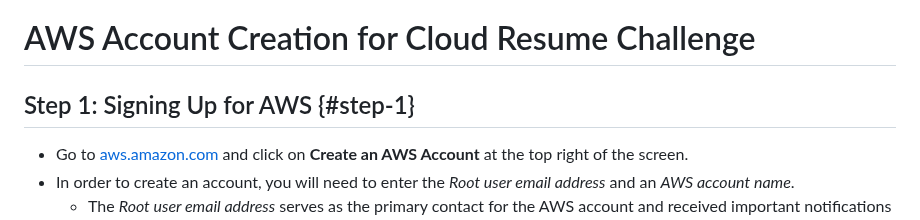
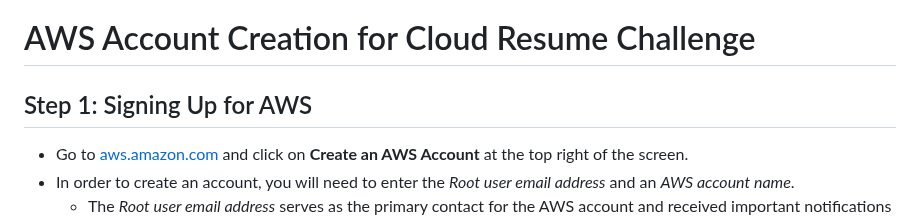
Before and after one commit to JulianChuan/cloud-resume, a Markdown page: documentation/setup/aws-account-creation.md, the part around one of its changes. GitHub-like rendering.

```diff
--- a/documentation/setup/aws-account-creation.md
+++ b/documentation/setup/aws-account-creation.md
@@ -1,6 +1,6 @@
 # AWS Account Creation for Cloud Resume Challenge
 
-## Step 1: Signing Up for AWS {#step-1}
+## Step 1: Signing Up for AWS
 - Go to [aws.amazon.com](https://aws.amazon.com/) and click on **Create an AWS Account** at the top right of the screen.
 - In order to create an account, you will need to enter the *Root user email address* and an *AWS account name*.
   - The *Root user email address* serves as the primary contact for the AWS account and received important notifications and alerts related to the account.
```
Also changed, not shown: other parts of documentation/setup/aws-account-creation.md (+1 -1 lines).
